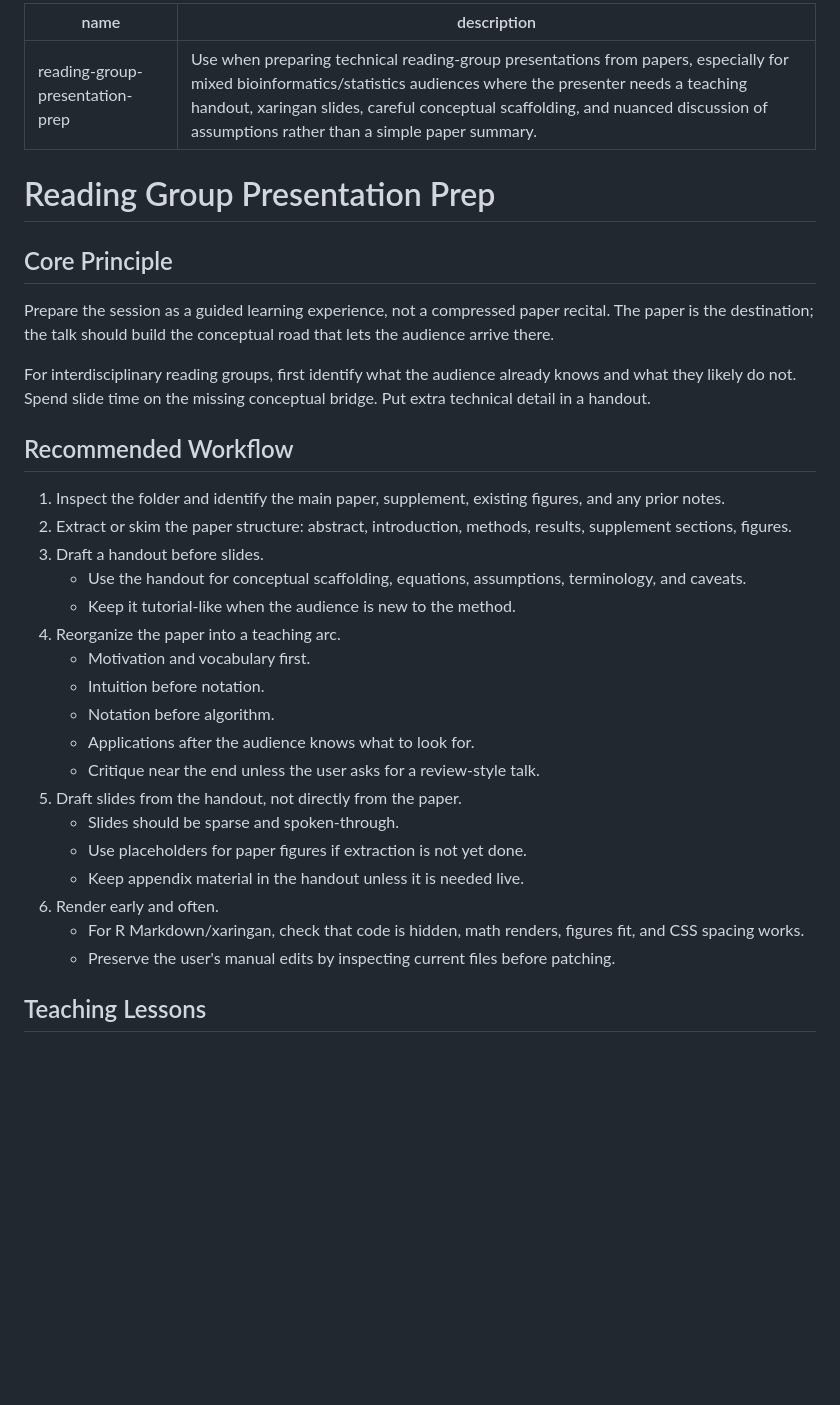
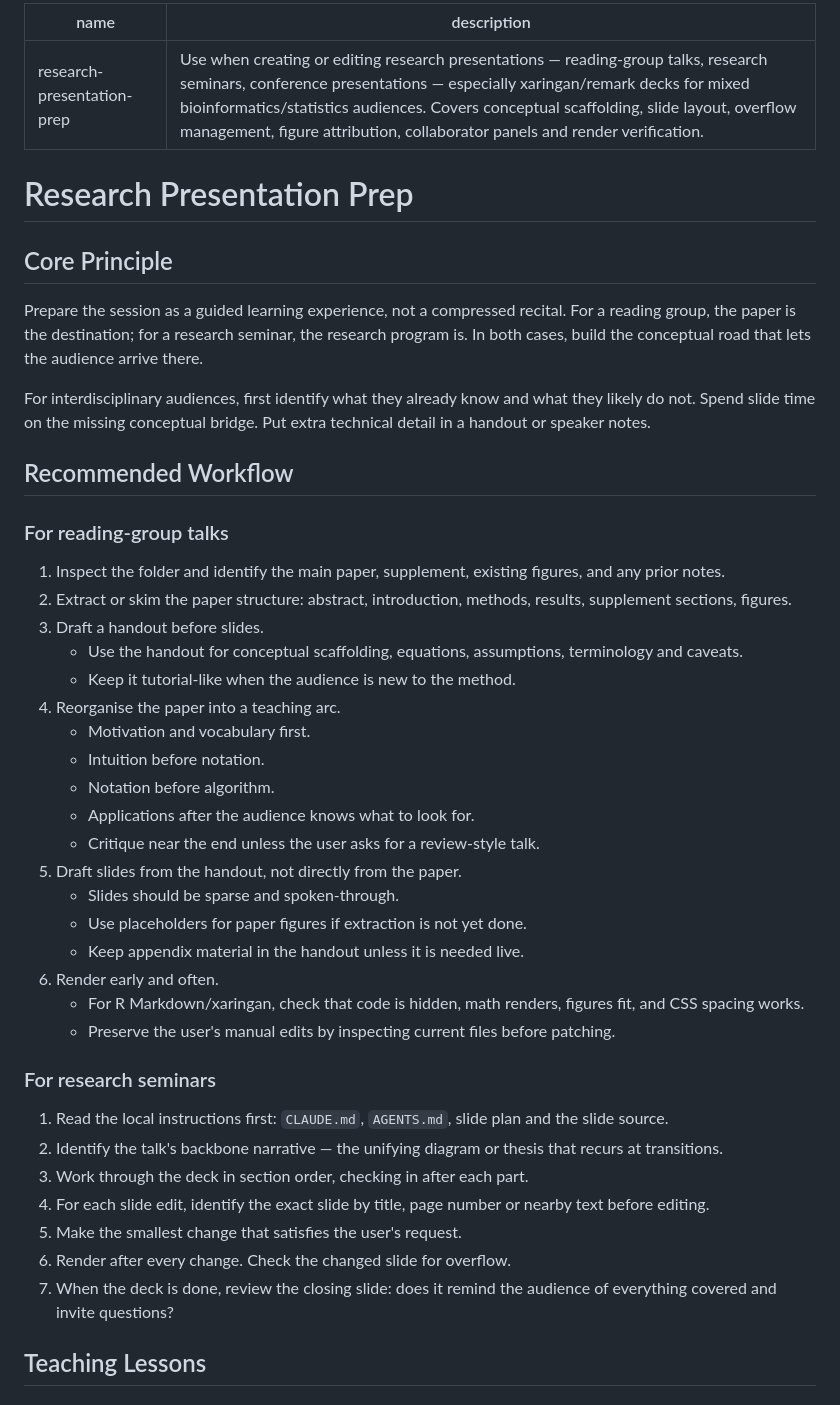
Before and after one commit to jiadongm/VibePresenting, a Markdown page: SKILL.md, the part around one of its changes. Drawn GitHub-style; blank space fills up the shorter version.

```diff
--- a/SKILL.md
+++ b/SKILL.md
@@ -1,24 +1,26 @@
 ---
-name: reading-group-presentation-prep
-description: Use when preparing technical reading-group presentations from papers, especially for mixed bioinformatics/statistics audiences where the presenter needs a teaching handout, xaringan slides, careful conceptual scaffolding, and nuanced discussion of assumptions rather than a simple paper summary.
+name: research-presentation-prep
+description: Use when creating or editing research presentations — reading-group talks, research seminars, conference presentations — especially xaringan/remark decks for mixed bioinformatics/statistics audiences. Covers conceptual scaffolding, slide layout, overflow management, figure attribution, collaborator panels and render verification.
 ---
 
-# Reading Group Presentation Prep
+# Research Presentation Prep
 
 ## Core Principle
 
-Prepare the session as a guided learning experience, not a compressed paper recital. The paper is the destination; the talk should build the conceptual road that lets the audience arrive there.
+Prepare the session as a guided learning experience, not a compressed recital. For a reading group, the paper is the destination; for a research seminar, the research program is. In both cases, build the conceptual road that lets the audience arrive there.
 
-For interdisciplinary reading groups, first identify what the audience already knows and what they likely do not. Spend slide time on the missing conceptual bridge. Put extra technical detail in a handout.
+For interdisciplinary audiences, first identify what they already know and what they likely do not. Spend slide time on the missing conceptual bridge. Put extra technical detail in a handout or speaker notes.
 
 ## Recommended Workflow
+
+### For reading-group talks
 
 1. Inspect the folder and identify the main paper, supplement, existing figures, and any prior notes.
 2. Extract or skim the paper structure: abstract, introduction, methods, results, supplement sections, figures.
 3. Draft a handout before slides.
-   - Use the handout for conceptual scaffolding, equations, assumptions, terminology, and caveats.
+   - Use the handout for conceptual scaffolding, equations, assumptions, terminology and caveats.
    - Keep it tutorial-like when the audience is new to the method.
-4. Reorganize the paper into a teaching arc.
+4. Reorganise the paper into a teaching arc.
    - Motivation and vocabulary first.
    - Intuition before notation.
    - Notation before algorithm.
@@ -31,6 +33,16 @@ For interdisciplinary reading groups, first identify what the audience already k
 6. Render early and often.
    - For R Markdown/xaringan, check that code is hidden, math renders, figures fit, and CSS spacing works.
    - Preserve the user's manual edits by inspecting current files before patching.
+
+### For research seminars
+
+1. Read the local instructions first: `CLAUDE.md`, `AGENTS.md`, slide plan and the slide source.
+2. Identify the talk's backbone narrative — the unifying diagram or thesis that recurs at transitions.
+3. Work through the deck in section order, checking in after each part.
+4. For each slide edit, identify the exact slide by title, page number or nearby text before editing.
+5. Make the smallest change that satisfies the user's request.
+6. Render after every change. Check the changed slide for overflow.
+7. When the deck is done, review the closing slide: does it remind the audience of everything covered and invite questions?
 
 ## Teaching Lessons
 
```
Also changed, not shown: other parts of SKILL.md (+115 -13 lines).
